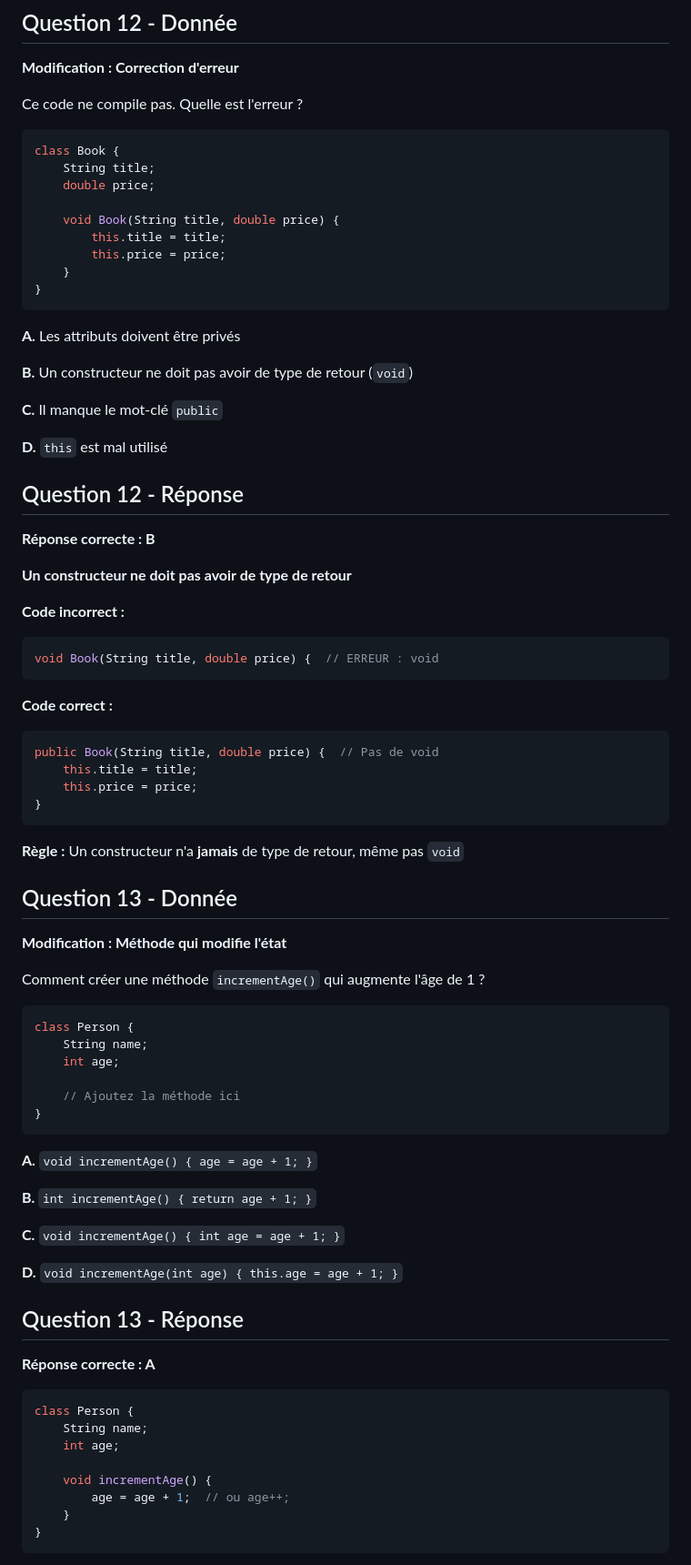
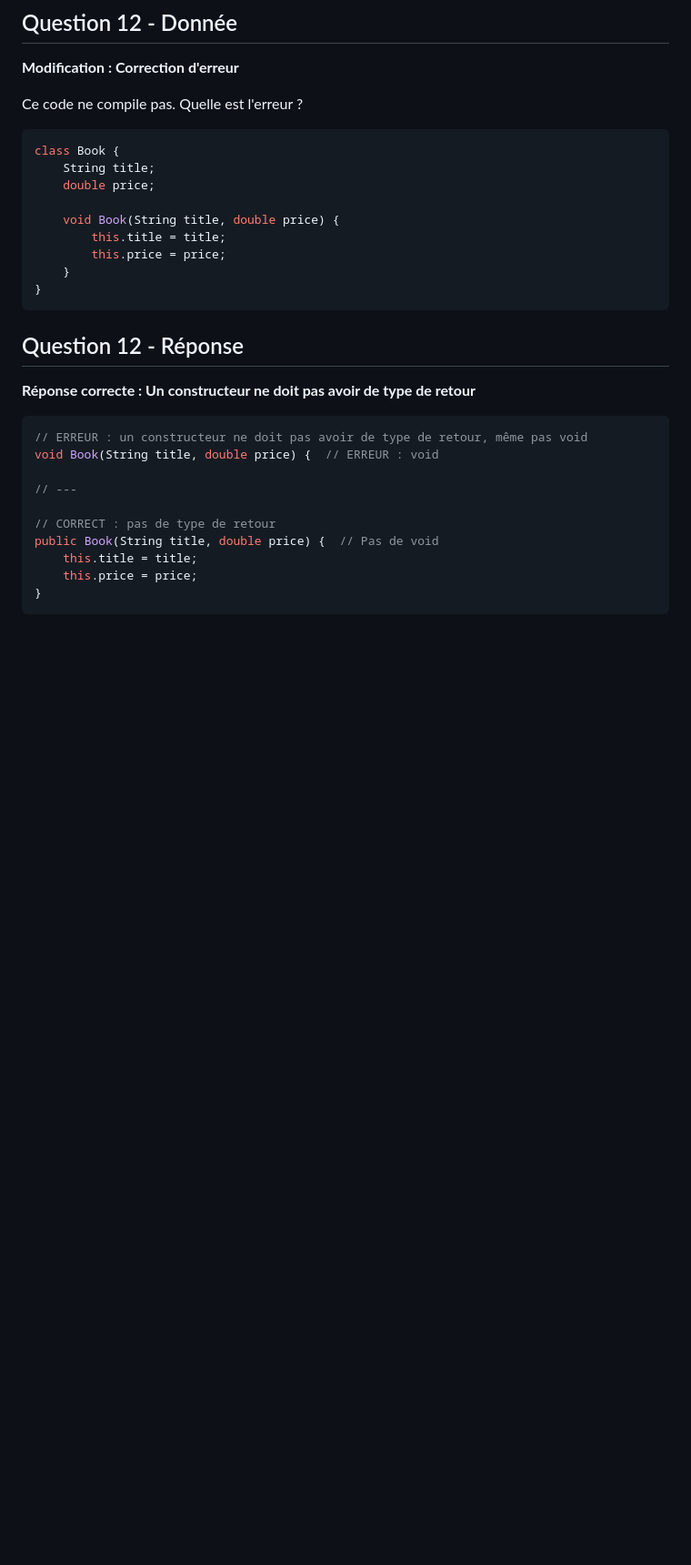
Before and after one commit to heig-vd-progim-course/heig-vd-progim2-course, a Markdown page: 01-contenus-du-cours/04-programmation-orientee-objet-classes-et-objets/QUIZ.md, the part around one of its changes. Shown at 91% size. GitHub-like rendering; blank space fills up the shorter version.

````diff
--- a/01-contenus-du-cours/04-programmation-orientee-objet-classes-et-objets/QUIZ.md
+++ b/01-contenus-du-cours/04-programmation-orientee-objet-classes-et-objets/QUIZ.md
@@ -451,72 +364,19 @@ class Book {
 }
 ```
 
-**A.** Les attributs doivent être privés
-
-**B.** Un constructeur ne doit pas avoir de type de retour (`void`)
-
-**C.** Il manque le mot-clé `public`
-
-**D.** `this` est mal utilisé
-
 ## Question 12 - Réponse
 
-**Réponse correcte : B**
-
-**Un constructeur ne doit pas avoir de type de retour**
-
-**Code incorrect :**
+**Réponse correcte : Un constructeur ne doit pas avoir de type de retour**
 
 ```java
+// ERREUR : un constructeur ne doit pas avoir de type de retour, même pas void
 void Book(String title, double price) {  // ERREUR : void
-```
 
-**Code correct :**
+// ---
 
-```java
+// CORRECT : pas de type de retour
 public Book(String title, double price) {  // Pas de void
     this.title = title;
     this.price = price;
 }
 ```
-
-**Règle :** Un constructeur n'a **jamais** de type de retour, même pas `void`
-
-## Question 13 - Donnée
-
-**Modification : Méthode qui modifie l'état**
-
-Comment créer une méthode `incrementAge()` qui augmente l'âge de 1 ?
-
-```java
-class Person {
-    String name;
-    int age;
-
-    // Ajoutez la méthode ici
-}
-```
-
-**A.** `void incrementAge() { age = age + 1; }`
-
-**B.** `int incrementAge() { return age + 1; }`
-
-**C.** `void incrementAge() { int age = age + 1; }`
-
-**D.** `void incrementAge(int age) { this.age = age + 1; }`
-
-## Question 13 - Réponse
-
-**Réponse correcte : A**
-
-```java
-class Person {
-    String name;
-    int age;
-
-    void incrementAge() {
-        age = age + 1;  // ou age++;
-    }
-}
-```
-
````
Also changed, not shown: other parts of 01-contenus-du-cours/04-programmation-orientee-objet-classes-et-objets/QUIZ.md (+32 -241 lines).
